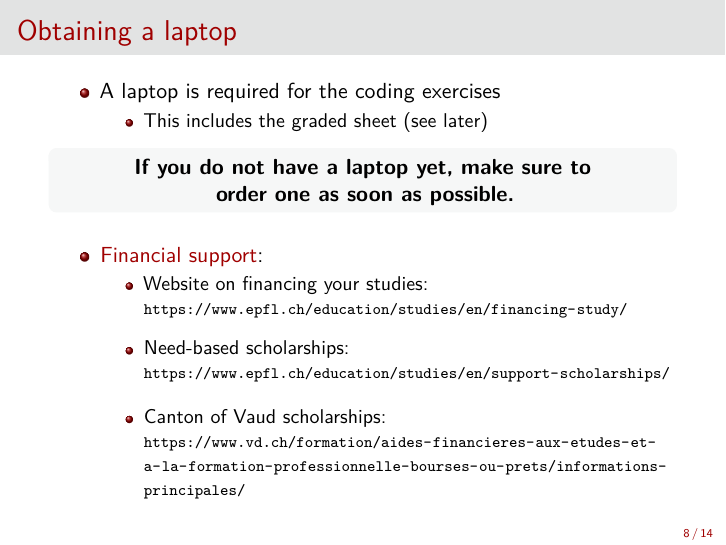
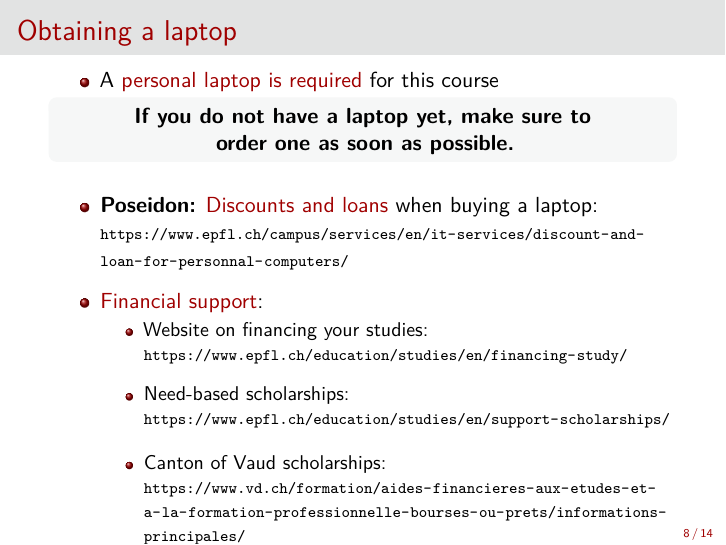
Before and after one commit to epfl-matmat/numerical-analysis, LaTeX slides (src/01_Presentation/presentation.tex, which reads src/01_Presentation/2_course.tex): page 9 of 15. Compiled offline with pdfLaTeX.

Commit message:
Add details on loans to presentation

```diff
--- a/src/01_Presentation/2_course.tex
+++ b/src/01_Presentation/2_course.tex
@@ -109,12 +109,9 @@
 
 \begin{frame}{Obtaining a laptop}
     \begin{itemize}
-        \item A laptop is required for the coding exercises
-            \begin{itemize}
-                \vspace{-0.3em}
-                \item This includes the graded sheet (see later)
-            \end{itemize}
-        \end{itemize}
+        \item A \alert{personal laptop is required} for this course
+    \end{itemize}
+        \vspace{-0.3em}
         \begin{block}{}
             \begin{center}
             \textbf{If you do not have a laptop yet, make sure to \linebreak
@@ -125,6 +122,11 @@
         \vspace{0.5em}
 
         \begin{itemize}
+                \item \textbf{Poseidon:} \alert{Discounts and loans} when buying a laptop: \linebreak
+            {\smaller[2]
+            \url{https://www.epfl.ch/campus/services/en/it-services/discount-and-loan-for-personnal-computers/}
+            }
+        \vspace{0.3em}
         \item \alert{Financial support}:
         \vspace{-0.3em}
         \begin{itemize}
```
